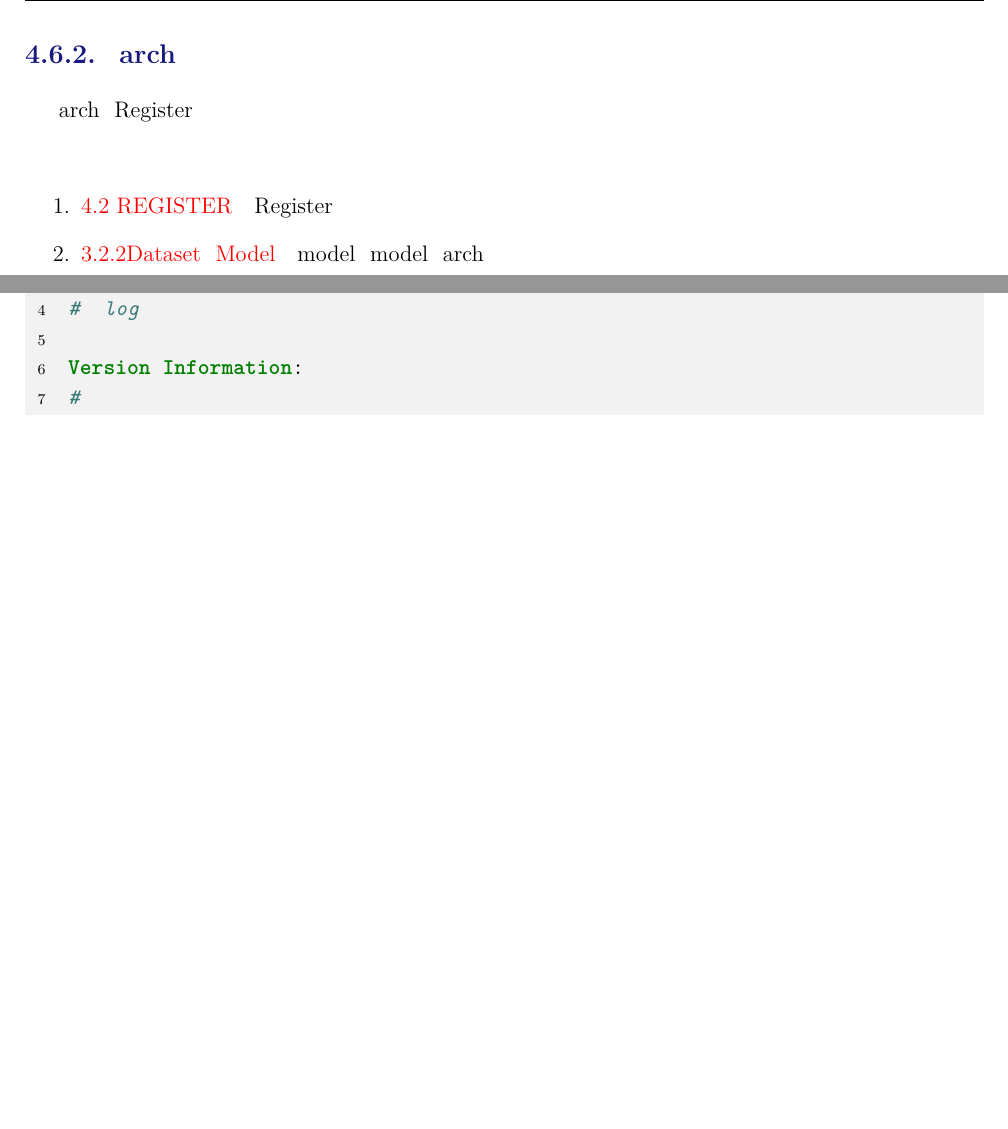
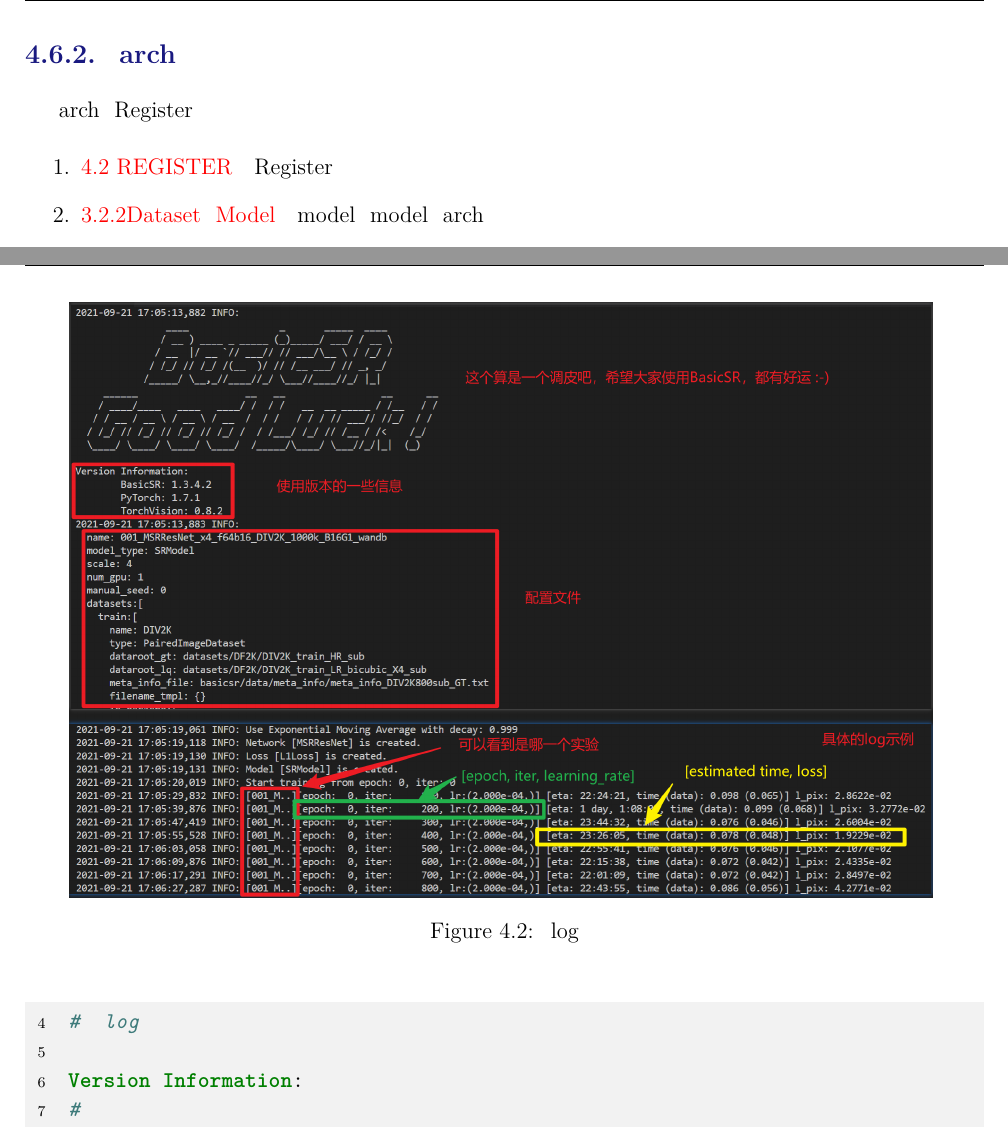
Before and after one commit to XPixelGroup/BasicSR-docs, a LaTeX book (latex/main.tex, which reads latex/sections/code_structure.tex): two parts of pages 54 and 57 of 75, joined at a grey line, cut so that both start at the same text, the shorter picture padded with empty space. Compiled offline with XeLaTeX.

Commit message:
Update code_structure.tex

```diff
--- a/latex/sections/code_structure.tex
+++ b/latex/sections/code_structure.tex
@@ -1229,7 +1229,7 @@ train:
 arch 的创建是通过 Register 机制实现的。
 具体可以参考：
 \begin{enumerate}
-。    \item 章节\ref{code_structure:register}：\nameref{code_structure:register} 说明了 Register 机制是如何根据配置文件中的类型，来自动实例化类的
+    \item 章节\ref{code_structure:register}：\nameref{code_structure:register} 说明了 Register 机制是如何根据配置文件中的类型，来自动实例化类的。
     \item 章节\ref{getting_start:data_model_creation}：\nameref{getting_start:data_model_creation} 通过一个完整的例子，说明了其中 model 的创建过程，在 model 初始化时，进行了 arch 的创建。
 \end{enumerate}
 
```
